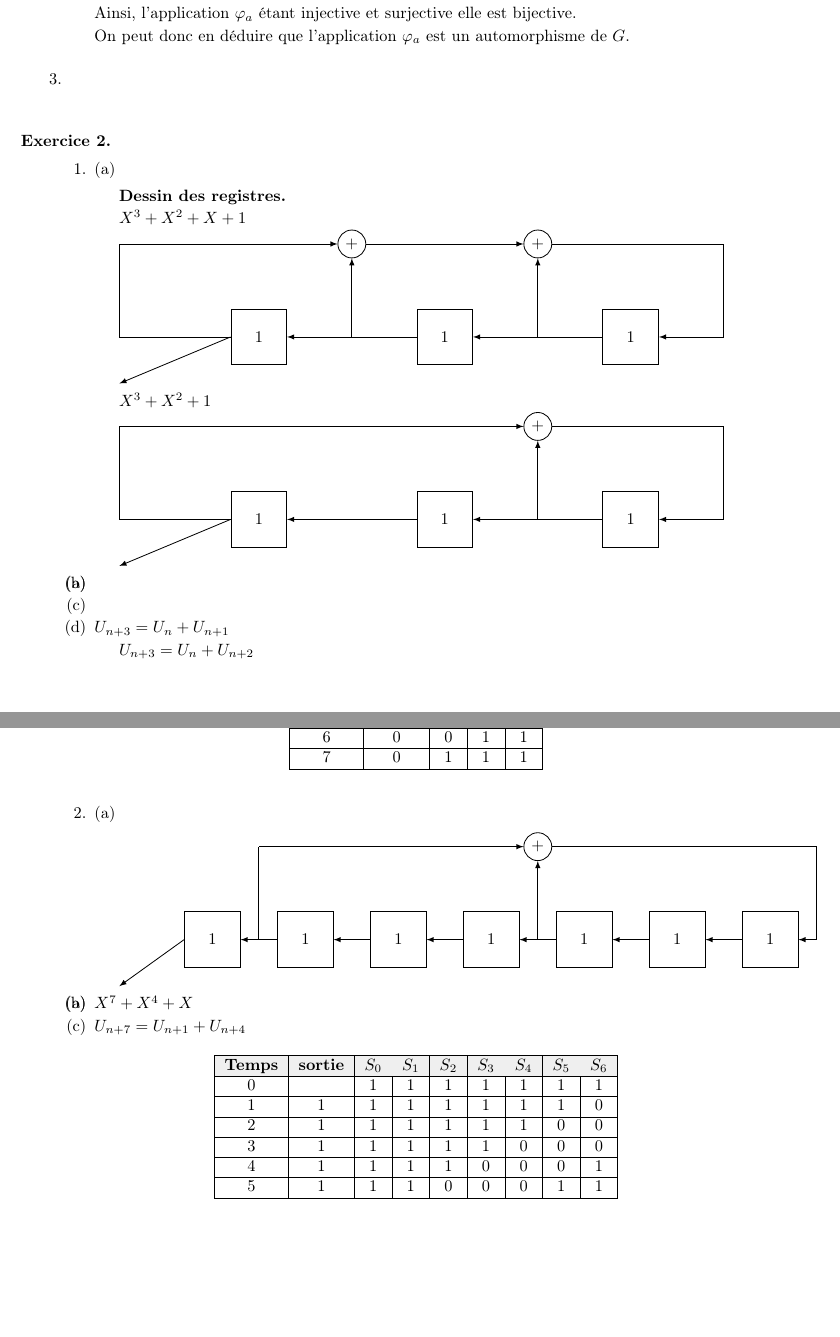
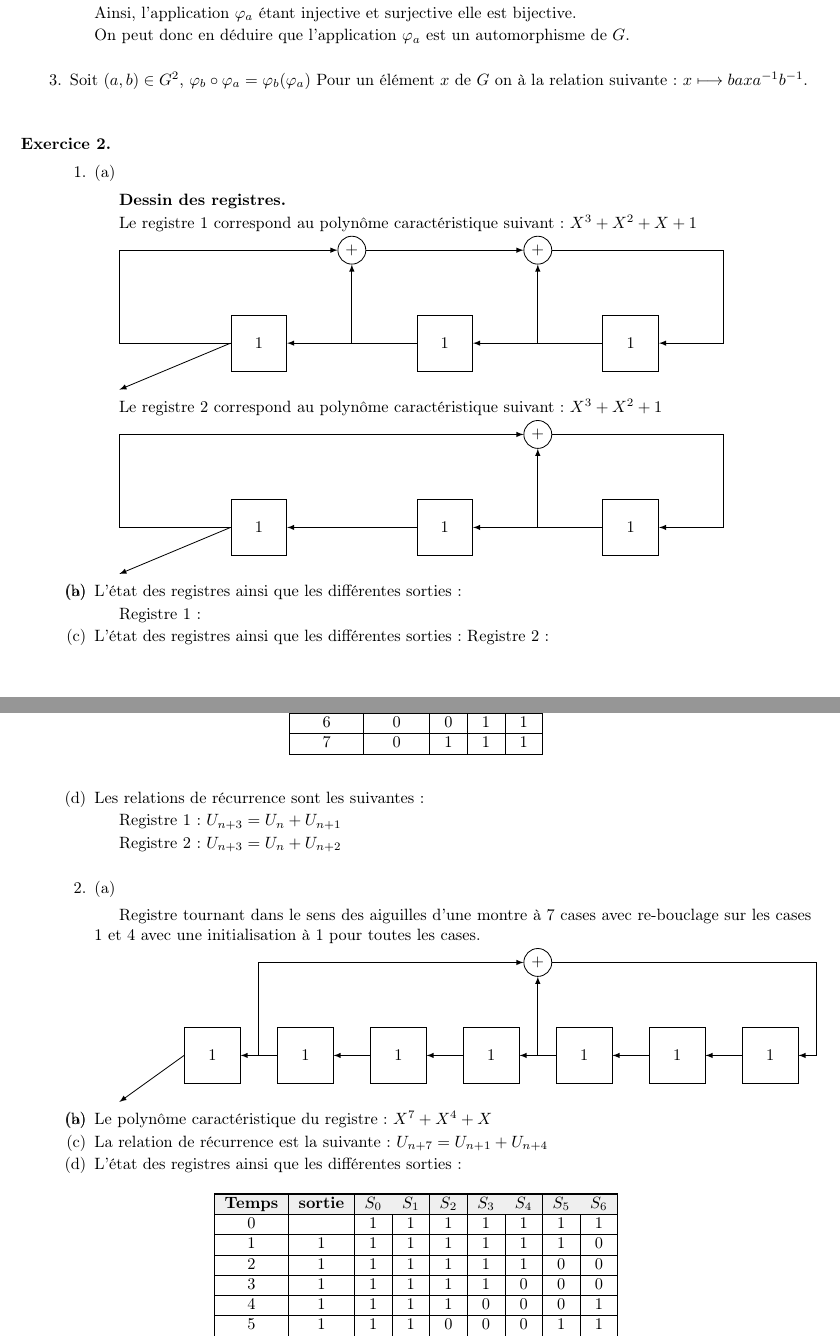
Before and after one commit to loyrimbon/DocLaTeX, a LaTeX document (devoir5.tex): two parts of pages 1 and 2 of 2, joined at a grey line, cut so that both start at the same text, the shorter picture padded with empty space. Compiled offline with pdfLaTeX.

Commit message:
Modif du 28/09 21h-exo 1 et 2 complétés.

```diff
--- a/devoir5.tex
+++ b/devoir5.tex
@@ -114,7 +114,9 @@ On peut donc en déduire que l'application $ \varphi_a $ est un automorphisme de
 
 %QUESTION 3
 \item
-
+Soit $ (a,b) \in G^2$, $\varphi_b \circ\varphi_a=\varphi_b (\varphi_a)$
+Pour un élément $x$ de $G$ on à la relation suivante :
+$x\longmapsto baxa^{-1}b^{-1}$.
 \end{enumerate}
 
 %%%%%%%%%%%%%%%%%%%%%%%%%%%%%%%%%%%%%%%%%%%%%%%%%%%%%%%%%%%%%%%%%%%%%%%%%%%%%
@@ -129,6 +131,7 @@ On peut donc en déduire que l'application $ \varphi_a $ est un automorphisme de
 \begin{enumerate}(a)
 \item \textbf{Dessin des registres.}
 
+Le registre 1 correspond au polynôme caractéristique suivant :
 $X^3+X^2+X+1$
 
 \begin{tikzpicture}[auto, node distance=2cm,>=latex,line width=.5pt]
@@ -172,7 +175,7 @@ $X^3+X^2+X+1$
 	\end{tikzpicture}
 
 
-
+Le registre 2 correspond au polynôme caractéristique suivant :
 $X^3+X^2+1$
 
 \begin{tikzpicture}[auto, node distance=2cm,>=latex,line width=.5pt]
@@ -216,9 +219,11 @@ $X^3+X^2+1$
 	\end{tikzpicture}
 
 \item
-\item
 
 
+L'état des registres ainsi que les différentes sorties :
+
+Registre 1 :
 
 \begin{table}[h]
 		\centering
@@ -233,6 +238,9 @@ $X^3+X^2+1$
 		%\caption{My caption}
 		%\label{my-label}
 	\end{table}
+	\item
+L'état des registres ainsi que les différentes sorties :
+Registre 2 :
 
 \begin{table}[h]
 		\centering
@@ -256,16 +264,18 @@ $X^3+X^2+1$
 %QUESTION 2
 
 \item
+Les relations de récurrence sont les suivantes :
 
-$U_{n+3}=U_n+U_{n+1}$
+Registre 1 : $U_{n+3}=U_n+U_{n+1}$
 
-$U_{n+3}=U_n+U_{n+2}$
+Registre 2 : $U_{n+3}=U_n+U_{n+2}$
 \end{enumerate}
 \bigskip
 \item
 
 	\begin{enumerate}(a)
 		\item
+		Registre tournant dans le sens des aiguilles d'une montre à 7 cases avec re-bouclage sur les cases 1 et 4 avec une initialisation à 1 pour toutes les cases.
 
 \begin{tikzpicture}[auto, node distance=1.5cm,>=latex,line width=.5pt]
 			% définitions de longueurs
@@ -324,12 +334,14 @@ $U_{n+3}=U_n+U_{n+2}$
 
 
 		\item
+		Le polynôme caractéristique du registre :
 		\textbf{$X^7+X^4+X$}
 		\item
+		La relation de récurrence est la suivante :
 		$U_{n+7}=U_{n+1}+U_{n+4}$
 
 		\item
-
+		L'état des registres ainsi que les différentes sorties :
 
 		\begin{table}[h]
 		\centering
```
